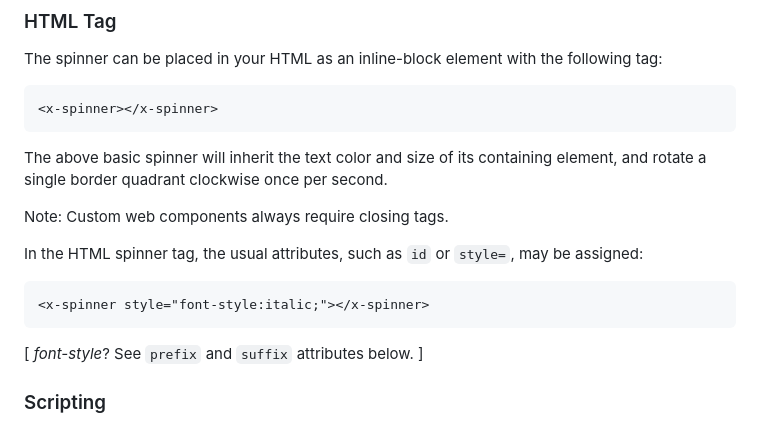
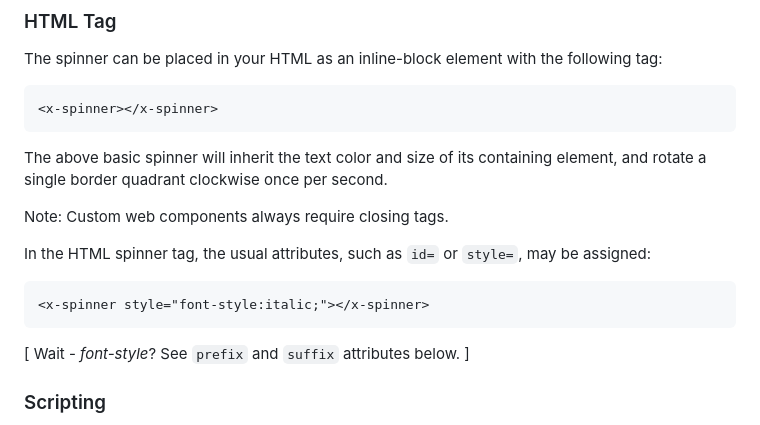
Before and after one commit to bwva/HTML-SpinnerElem, a Markdown page: README.md, the part around the change. Drawn GitHub-style.

````diff
--- a/README.md
+++ b/README.md
@@ -36,11 +36,11 @@ The above basic spinner will inherit the text color and size of its containing e
 
 Note: Custom web components always require closing tags.
 
-In the HTML spinner tag, the usual attributes, such as `id` or `style=`, may be assigned:
+In the HTML spinner tag, the usual attributes, such as `id=` or `style=`, may be assigned:
 ```html
 <x-spinner style="font-style:italic;"></x-spinner>
 ```
-[ _font-style_? See `prefix` and `suffix` attributes below. ]
+[ Wait - _font-style_? See `prefix` and `suffix` attributes below. ]
 
 ### Scripting
 A spinner element may be added programmatically by calling `new SpinnerElement` to create the spinner, and then appending the spinner to the HTML element where you want it to appear. Use .setAttribute() and .style to set any attributes or styles; this may be done before or after appending the spinner to the HTML.
````
